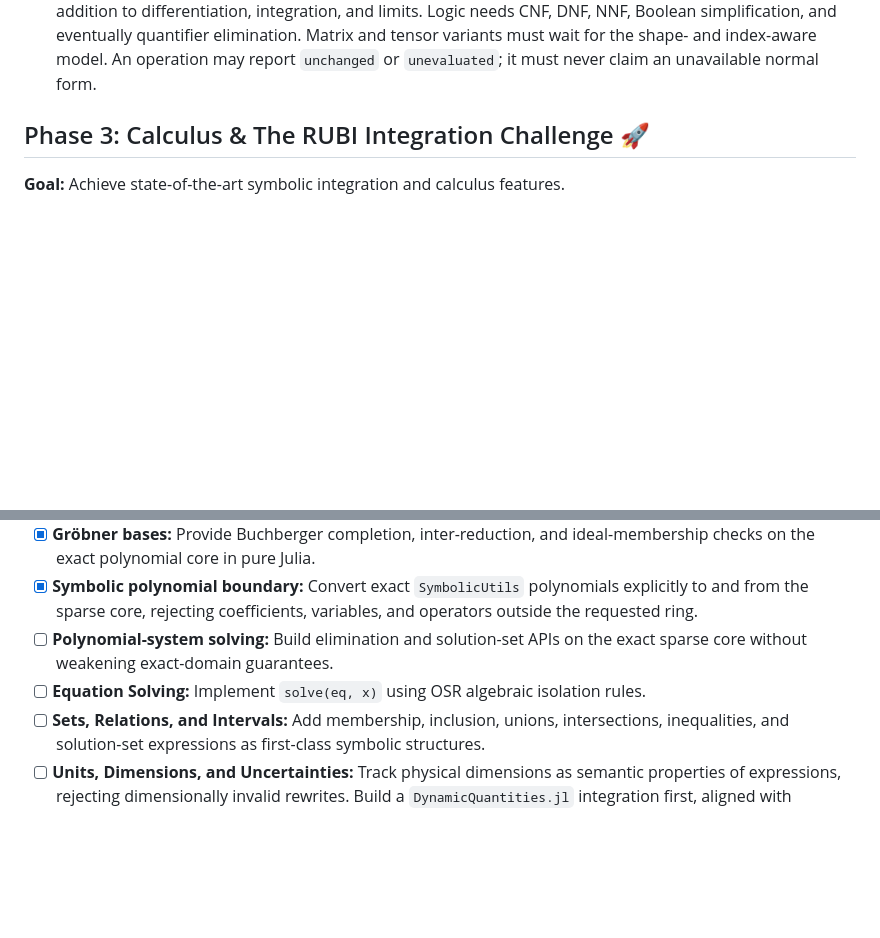
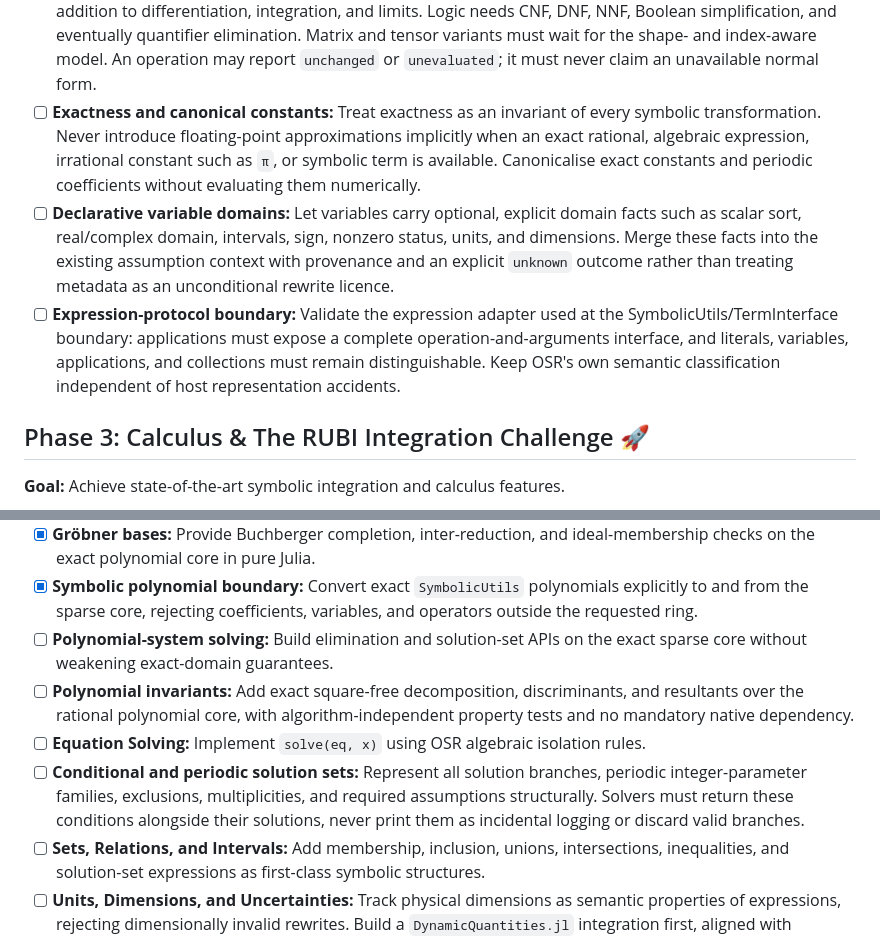
Before and after one commit to OpenSymbolicRules/OpenSymbolicRules.jl, a Markdown page: ROADMAP.md, 2 parts joined by grey strips. GitHub-like rendering; blank space fills up the shorter version.

Commit message:
docs: plan exact symbolic solver guarantees
Assisted-by: AI

```diff
--- a/ROADMAP.md
+++ b/ROADMAP.md
@@ -69,6 +69,21 @@
   quantifier elimination. Matrix and tensor variants must wait for the
   shape- and index-aware model. An operation may report `unchanged` or
   `unevaluated`; it must never claim an unavailable normal form.
+- [ ] **Exactness and canonical constants:** Treat exactness as an invariant of
+  every symbolic transformation. Never introduce floating-point approximations
+  implicitly when an exact rational, algebraic expression, irrational constant
+  such as `π`, or symbolic term is available. Canonicalise exact constants and
+  periodic coefficients without evaluating them numerically.
+- [ ] **Declarative variable domains:** Let variables carry optional, explicit
+  domain facts such as scalar sort, real/complex domain, intervals, sign,
+  nonzero status, units, and dimensions. Merge these facts into the existing
+  assumption context with provenance and an explicit `unknown` outcome rather
+  than treating metadata as an unconditional rewrite licence.
+- [ ] **Expression-protocol boundary:** Validate the expression adapter used at
+  the SymbolicUtils/TermInterface boundary: applications must expose a complete
+  operation-and-arguments interface, and literals, variables, applications,
+  and collections must remain distinguishable. Keep OSR's own semantic
+  classification independent of host representation accidents.
 
 ## Phase 3: Calculus & The RUBI Integration Challenge 🚀
 **Goal:** Achieve state-of-the-art symbolic integration and calculus features.
@@ -120,7 +135,15 @@
   variables, and operators outside the requested ring.
 - [ ] **Polynomial-system solving:** Build elimination and solution-set APIs on
   the exact sparse core without weakening exact-domain guarantees.
+- [ ] **Polynomial invariants:** Add exact square-free decomposition,
+  discriminants, and resultants over the rational polynomial core, with
+  algorithm-independent property tests and no mandatory native dependency.
 - [ ] **Equation Solving:** Implement `solve(eq, x)` using OSR algebraic isolation rules.
+- [ ] **Conditional and periodic solution sets:** Represent all solution
+  branches, periodic integer-parameter families, exclusions, multiplicities,
+  and required assumptions structurally. Solvers must return these conditions
+  alongside their solutions, never print them as incidental logging or discard
+  valid branches.
 - [ ] **Sets, Relations, and Intervals:** Add membership, inclusion, unions, intersections, inequalities, and solution-set expressions as first-class symbolic structures.
 - [ ] **Units, Dimensions, and Uncertainties:** Track physical dimensions as semantic properties of expressions, rejecting dimensionally invalid rewrites. Build a `DynamicQuantities.jl` integration first, aligned with `SymbolicUncertainties.jl`, so values and their uncertainty terms retain compatible dimensions; provide `Unitful.jl` interoperability at the boundary rather than duplicating dimensional semantics.
 - [ ] **Trigonometry & Special Functions:** Integrate standard rules for Bessel functions, Gamma, Hypergeometric, etc.
```
